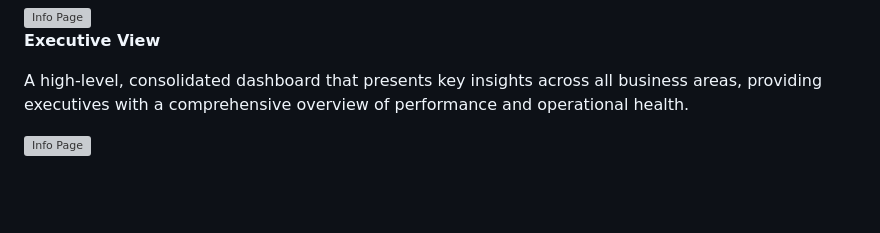
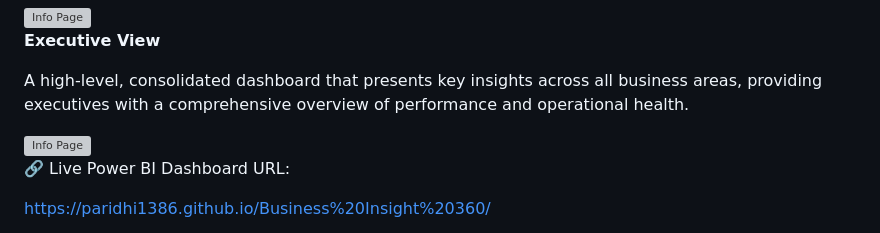
Before and after one commit to Paridhi1386/Business-Insight-360, a Markdown page: README.md, the part around the change. Drawn GitHub-style; blank space fills up the shorter version; grey boxes are pictures that could not be loaded.

Commit message:
Add live Power BI Dashboard link
Added live Power BI Dashboard URL to README.

```diff
--- a/README.md
+++ b/README.md
@@ -99,4 +99,14 @@ A high-level, consolidated dashboard that presents key insights across all busin
 
 
 
+
 <img src="images/Executive view.png" alt="Info Page" width="800" height="800">
+
+
+
+
+
+
+🔗 Live Power BI Dashboard URL:
+
+https://paridhi1386.github.io/Business%20Insight%20360/
```
